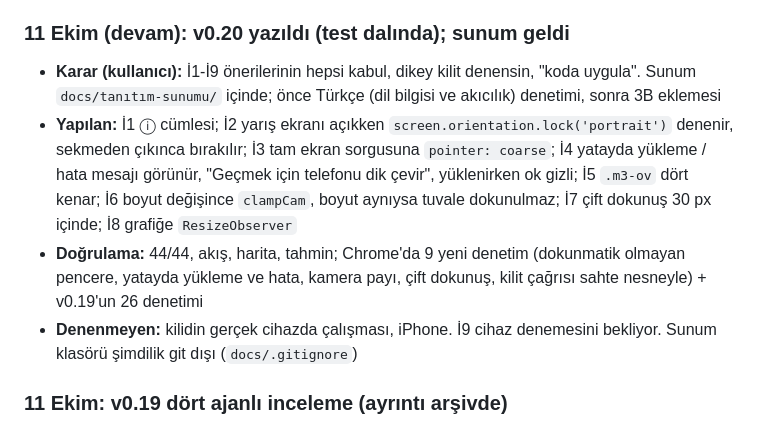
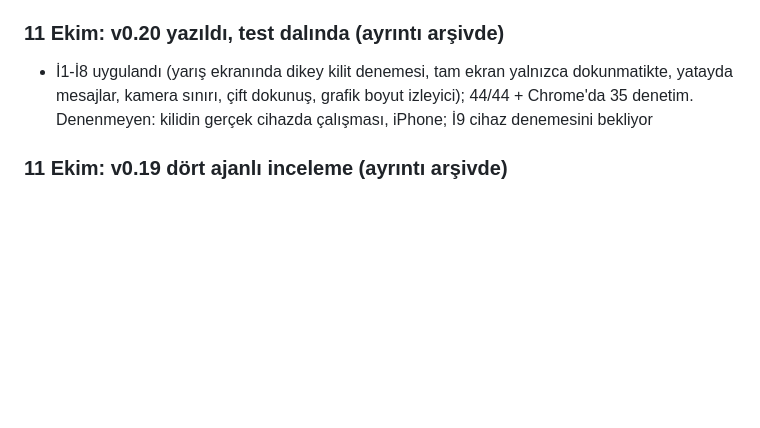
Before and after one commit to kaanmt/kapadokya-63k, a Markdown page: docs/PLAN.md, the part around the change. Rendered like a GitHub page; blank space fills up the shorter version.

Commit message:
Plan: eski girişler yerel arşive
Co-Authored-By: Claude Opus 5.5 <noreply@anthropic.com>

```diff
--- a/docs/PLAN.md
+++ b/docs/PLAN.md
@@ -69,11 +69,8 @@
 - **Yapılan:** 12 sayfanın ve konuşmacı notlarının tamamı okundu. Dört dil bilgisi düzeltmesi pptx'e işlendi: s3 "⋮ menüsüne dokun"; s4 "parmağını grafikte gezdir: her noktanın km'sini, rakımını ve eğimini gör ... saatleri var"; s8 "Üç senaryo: yorulmanın artış hızına göre ayrılır"; s10 "kaydedilir". Yerleşim Keynote çıktısıyla denetlendi. Özgün dosya: `...-v0.17-orijinal.pptx`. PDF henüz eski
 - **Öneri (uygulanmadı, üslup):** S1 "okut ya da aç" → "okut ya da adresi aç" (s1, s3); S2 s2 "farkı" → "plana göre farkı"; S3 s6 "parkuru kaç sektöre böleceğin" → "parkurun kaç sektöre bölüneceği"; S4 s7 başlık "Antrenmanın tahmin etsin" → "Antrenmanından tahmin"; S5 s8 "Yorulmanı uzatır" → "Yorulmayı hesaba katar"; S6 s8 "20 km üstü" → "20 km'den uzun"; S7 s11 "Android'de Chrome, iPhone'da Safari" + "kullan"; S8 s11 "Saatin ana araç" → "Ana aracın saatin"; S9 notlar (s8 "yarış boyuna uzatır" → "yarışın tamamına yayar"; s10 "Start'ta Yarışı başlat" → tırnaklı; s12 "rapor ... içerir")
 
-### 11 Ekim (devam): v0.20 yazıldı (test dalında); sunum geldi
-- **Karar (kullanıcı):** İ1-İ9 önerilerinin hepsi kabul, dikey kilit denensin, "koda uygula". Sunum `docs/tanıtım-sunumu/` içinde; önce Türkçe (dil bilgisi ve akıcılık) denetimi, sonra 3B eklemesi
-- **Yapılan:** İ1 ⓘ cümlesi; İ2 yarış ekranı açıkken `screen.orientation.lock('portrait')` denenir, sekmeden çıkınca bırakılır; İ3 tam ekran sorgusuna `pointer: coarse`; İ4 yatayda yükleme / hata mesajı görünür, "Geçmek için telefonu dik çevir", yüklenirken ok gizli; İ5 `.m3-ov` dört kenar; İ6 boyut değişince `clampCam`, boyut aynıysa tuvale dokunulmaz; İ7 çift dokunuş 30 px içinde; İ8 grafiğe `ResizeObserver`
-- **Doğrulama:** 44/44, akış, harita, tahmin; Chrome'da 9 yeni denetim (dokunmatik olmayan pencere, yatayda yükleme ve hata, kamera payı, çift dokunuş, kilit çağrısı sahte nesneyle) + v0.19'un 26 denetimi
-- **Denenmeyen:** kilidin gerçek cihazda çalışması, iPhone. İ9 cihaz denemesini bekliyor. Sunum klasörü şimdilik git dışı (`docs/.gitignore`)
+### 11 Ekim: v0.20 yazıldı, test dalında (ayrıntı arşivde)
+- İ1-İ8 uygulandı (yarış ekranında dikey kilit denemesi, tam ekran yalnızca dokunmatikte, yatayda mesajlar, kamera sınırı, çift dokunuş, grafik boyut izleyici); 44/44 + Chrome'da 35 denetim. Denenmeyen: kilidin gerçek cihazda çalışması, iPhone; İ9 cihaz denemesini bekliyor
 
 ### 11 Ekim: v0.19 dört ajanlı inceleme (ayrıntı arşivde)
 - Alt ajanların idaresi Claude'da (en çok 4; 2 Opus + 2 Sonnet). Yüksek önemde hata yok; düzeltme önerileri İ1-İ9, İ1-İ8 v0.20'de uygulandı
```
